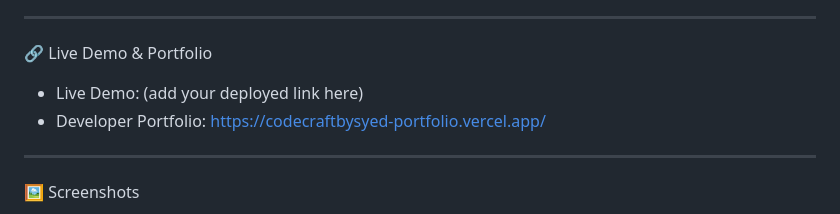
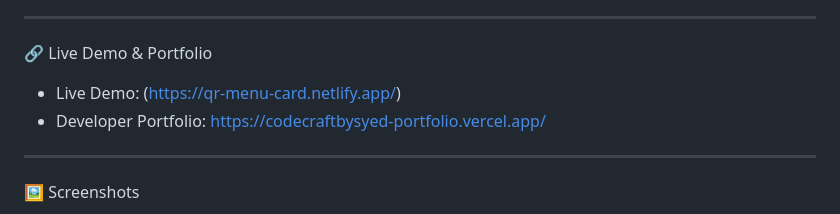
Before and after one commit to CodecraftBySyed/QR-Menu-Card, a Markdown page: README.md, the part around the change. Drawn GitHub-style.

```diff
--- a/README.md
+++ b/README.md
@@ -49,7 +49,7 @@ A small café moment turned into a polished project that restaurants can actuall
 
 🔗 Live Demo & Portfolio
 
-- Live Demo: (add your deployed link here)
+- Live Demo: (https://qr-menu-card.netlify.app/)
 - Developer Portfolio: https://codecraftbysyed-portfolio.vercel.app/
 
 ---
```
